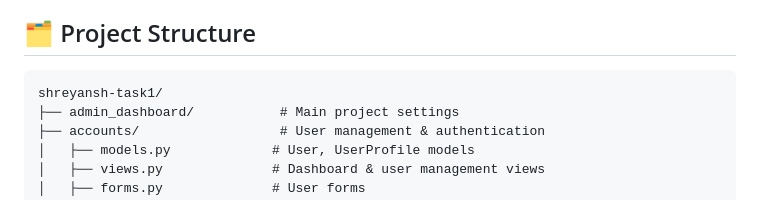
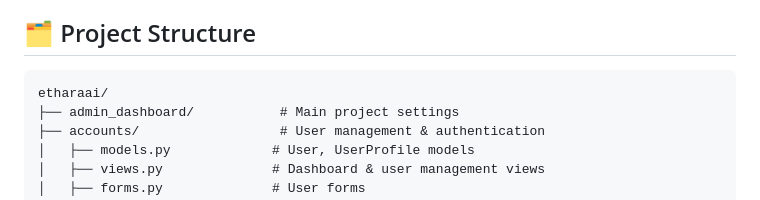
Before and after one commit to udaychaudhary1903/ethara, a Markdown page: README.md, the part around the change. Drawn GitHub-style.

Commit message:
Modify project structure in README
Updated project structure section in README.

````diff
--- a/README.md
+++ b/README.md
@@ -110,7 +110,7 @@ python manage.py runserver
 ## 🗂️ Project Structure
 
 ```
-shreyansh-task1/
+etharaai/
 ├── admin_dashboard/           # Main project settings
 ├── accounts/                  # User management & authentication
 │   ├── models.py             # User, UserProfile models
````
